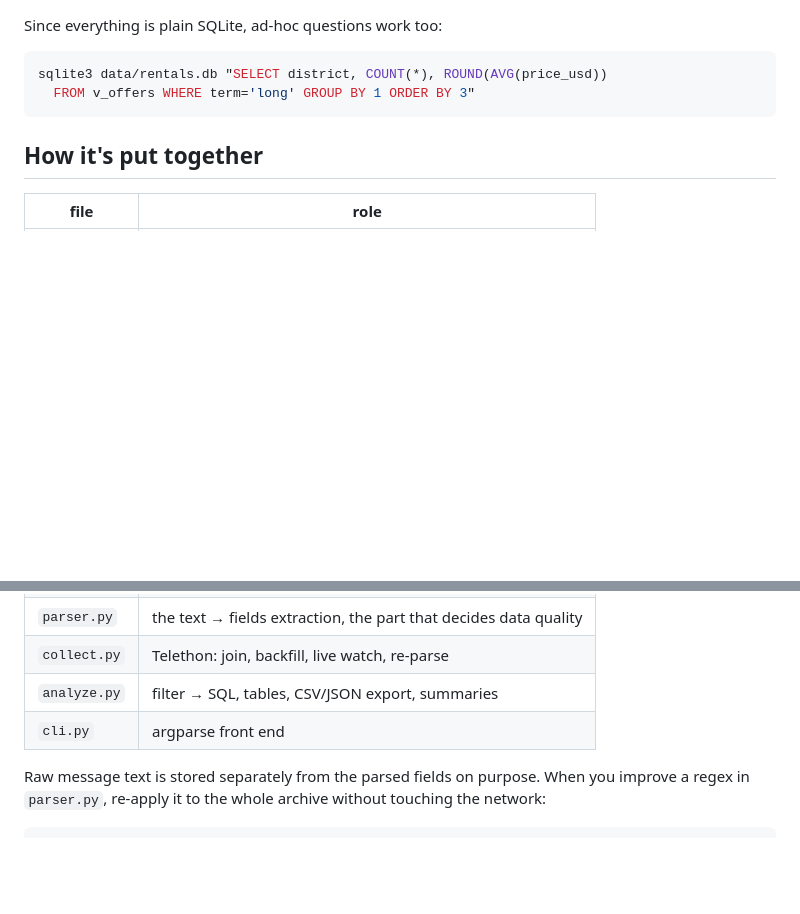
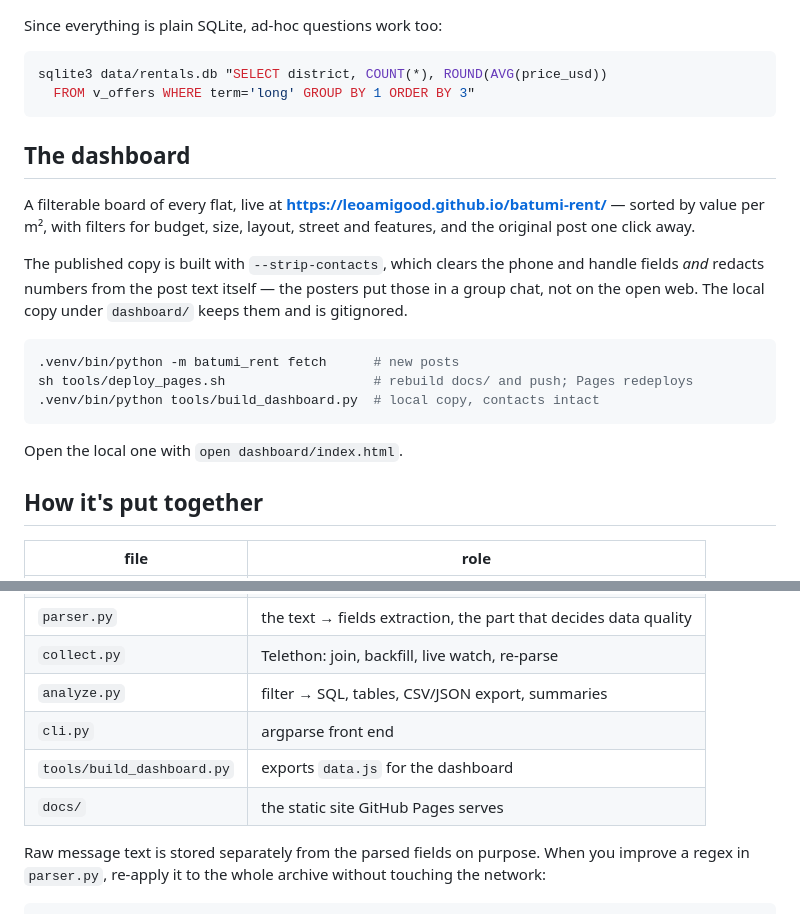
Before and after one commit to leoamigood/rent-boards, a Markdown page: README.md, 2 parts joined by grey strips. GitHub-like rendering; blank space fills up the shorter version.

Commit message:
Document the published dashboard
Co-Authored-By: Claude Opus 5 (1M context) <noreply@anthropic.com>

````diff
--- a/README.md
+++ b/README.md
@@ -75,6 +75,26 @@ sqlite3 data/rentals.db "SELECT district, COUNT(*), ROUND(AVG(price_usd))
   FROM v_offers WHERE term='long' GROUP BY 1 ORDER BY 3"
 ```
 
+## The dashboard
+
+A filterable board of every flat, live at
+**<https://leoamigood.github.io/batumi-rent/>** — sorted by value per m², with
+filters for budget, size, layout, street and features, and the original post one
+click away.
+
+The published copy is built with `--strip-contacts`, which clears the phone and
+handle fields *and* redacts numbers from the post text itself — the posters put
+those in a group chat, not on the open web. The local copy under `dashboard/`
+keeps them and is gitignored.
+
+```bash
+.venv/bin/python -m batumi_rent fetch      # new posts
+sh tools/deploy_pages.sh                   # rebuild docs/ and push; Pages redeploys
+.venv/bin/python tools/build_dashboard.py  # local copy, contacts intact
+```
+
+Open the local one with `open dashboard/index.html`.
+
 ## How it's put together
 
 | file | role |
@@ -85,6 +105,8 @@ sqlite3 data/rentals.db "SELECT district, COUNT(*), ROUND(AVG(price_usd))
 | `collect.py` | Telethon: join, backfill, live watch, re-parse |
 | `analyze.py` | filter → SQL, tables, CSV/JSON export, summaries |
 | `cli.py` | argparse front end |
+| `tools/build_dashboard.py` | exports `data.js` for the dashboard |
+| `docs/` | the static site GitHub Pages serves |
 
 Raw message text is stored separately from the parsed fields on purpose. When
 you improve a regex in `parser.py`, re-apply it to the whole archive without
````
